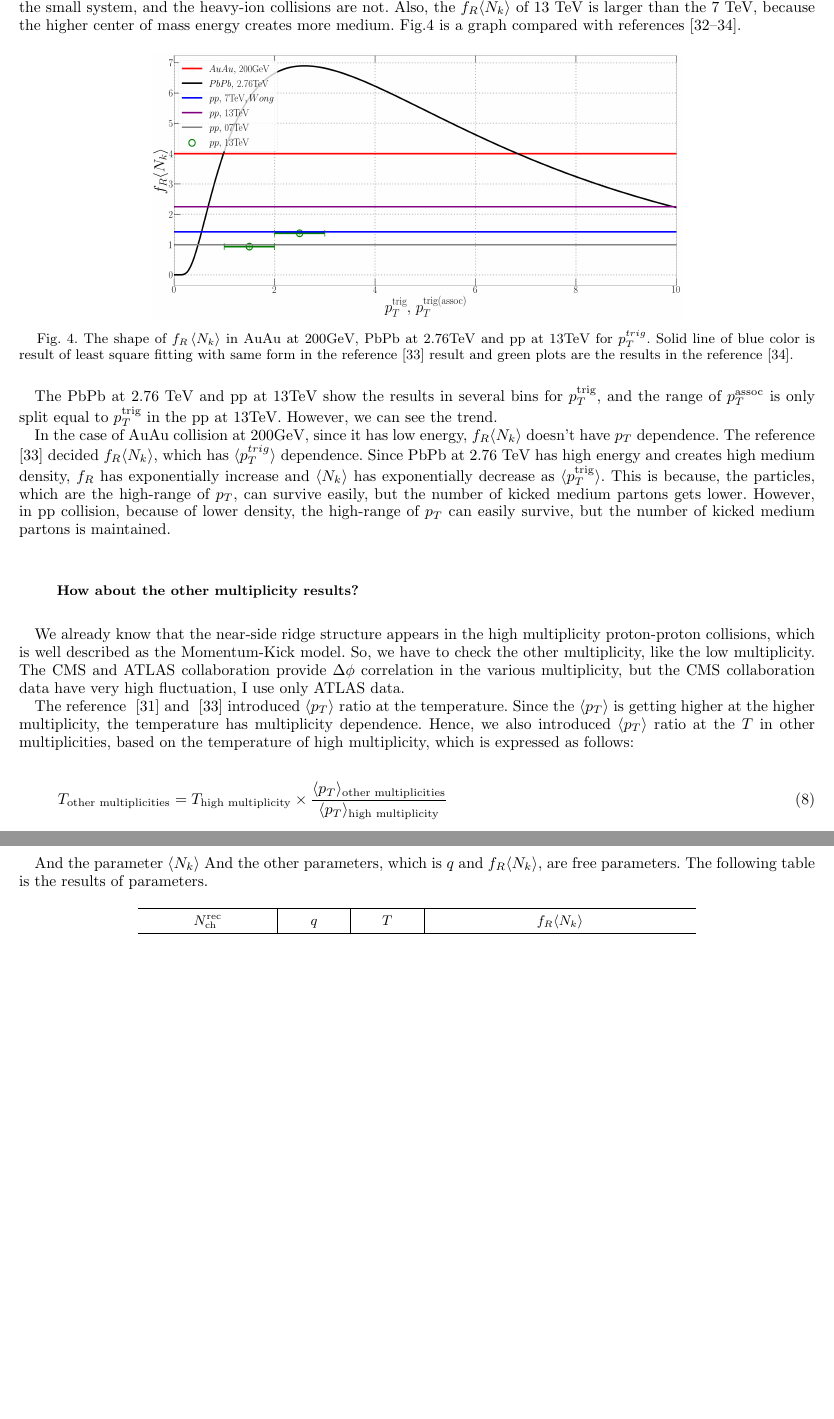
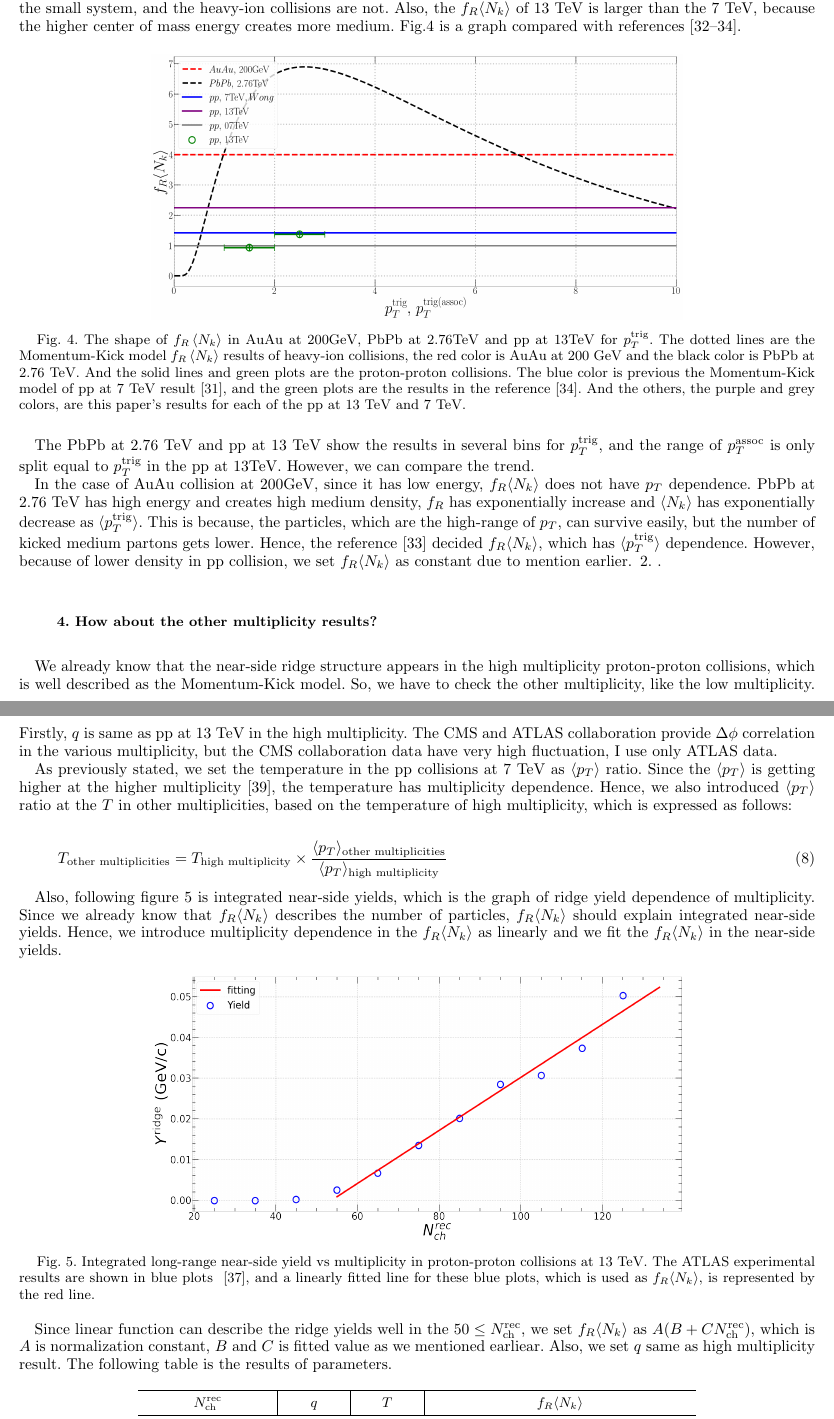
Before and after one commit to kisbi3/Momentum_Kick_Core, a LaTeX paper (Latex/main.tex): two parts of pages 5 and 6 of 8 before the commit and two parts of pages 5 and 6 of 9 after it, joined at a grey line, cut so that both start at the same text, the shorter picture padded with empty space. The pictures show the PDF file Latex/main.pdf that the author committed with the source.

Commit message:
4월16일자 논문 수정

```diff
--- a/Latex/main.tex
+++ b/Latex/main.tex
@@ -164,13 +163,9 @@ Hence, we assume that $f_R\langle N_k \rangle$ is a constant in this paper.
 
 \subsection{pp collisions at 13 and 7 TeV Fitting results}
 \label{subsec: pp collisions Fitting results}
-%순서 자체를 바꿔야 함. fitting result들을 먼저 보여주고, 이전 결과들과 비교해야 함.
 
 We fit the Momentum-Kick model as a least square method to the ALICE and CMS proton-proton collision 13TeV at high-multiplicity\cite{alice, cms}, and we also draw the ATLAS high-multiplicity pp collision results\cite{atlas}.
 
 \begin{figure}[ht]
 \centering
 \includegraphics[width=18cm, height=3cm]{./Figures/Paper_phiCorr}
-\caption{Result for $\Delta \phi$ correlation. All curves are the Momentum-Kick model result, plots are experimental data.
-Red is the result from ALICE, black is from CMS and blue is from ATLAS.
-For ALICE and CMS data, we draw the case of $1<p_T<2, 2<p_T<3, 3<p_T<4$, and we also draw $0.1<p_T<1$ case for CMS data. And in ATLAS data, we draw for $0.5<p_T<5$.}
@@ -186,7 +184,7 @@ For ALICE and CMS data, we draw the case of $1<p_T<2, 2<p_T<3, 3<p_T<4$, and we
 
 In Fig. \ref{figure:phicorr} and \ref{figure:pTdis}, we draw Momentum-Kick model results and LHC data together.
 The solid line is the Momentum-Kick model results, and the circles are the experimental data.
-Red color is ALICE data and Momentum-Kick model results, black is for CMS, and blue is for ATLAS.
+Red color is ALICE data and the Momentum-Kick model results, black is for CMS, and blue is for ATLAS.
 In the Fig. \ref{figure:phicorr}, the ATLAS collaboration's data is significantly higher than others.
 This is because, they didn't normalize as $p_T$ bin, so I also do not normalize either.
 Experimental data is well described via Momentum-Kick model for all $p_T$ ranges.
@@ -242,7 +241,7 @@ The average of momentum transfer per kick in proton-proton collisions at 13 TeV
 because of the higher center of mass energy, $q$ of pp at 13 TeV is higher than PbPb at 2.76 TeV.
 However, pp at 13 TeV creates more medium than pp at 7 TeV.
 Because of the jet kicking more mediums in the pp at 13 TeV, the average momentum transfer per kick goes lower.
-Hence, the pp at 13TeV of $q$ is lower than pp at 7 TeV.
+Hence, the pp at 13 TeV of $q$ is lower than pp at 7 TeV.
 
 The last parameter, $f_R \langle N_k \rangle$, is lower in the pp collisions than heavy-ion collisions.
 Because the pp collisions make the small system, and the heavy-ion collisions are not.
@@ -253,27 +252,35 @@ Fig.\ref{figure:frnk} is a graph compared with references\cite{Wong_1, PbPb, Han
 \begin{figure}[ht]
 \centering
 \includegraphics[width=12cm, height=6cm]{./Figures/Paper_frnk}
-\caption{The shape of $f_R \left\langle N_k \right\rangle$ in AuAu at 200GeV, PbPb at 2.76TeV and pp at 13TeV for $p_{T}^{trig}$.
-Solid line of blue color is result of least square fitting with same form in the reference\cite{PbPb} result and green plots are the results in the reference\cite{Hanul}.}
+\caption{The shape of $f_R \left\langle N_k \right\rangle$ in AuAu at 200GeV, PbPb at 2.76TeV and pp at 13TeV for $p_{T}^{\text{trig}}$.
+The dotted lines are the Momentum-Kick model $f_R \left\langle N_k \right\rangle$ results of heavy-ion collisions, the red color is AuAu at 200 GeV and the black color is PbPb at 2.76 TeV.
+And the solid lines and green plots are the proton-proton collisions.
+The blue color is previous the Momentum-Kick model of pp at 7 TeV result\cite{Wong_5}, and the green plots are the results in the reference\cite{Hanul}.
+And the others, the purple and grey colors, are this paper's results for each of the pp at 13 TeV and 7 TeV.
+}
 \label{figure:frnk}
 \end{figure}
 
-The PbPb at 2.76 TeV and pp at 13TeV show the results in several bins for $p_T^{\text{trig}}$, and the range of $p_T^{\text{assoc}}$ is only split equal to $p_T^{\text{trig}}$ in the pp at 13TeV. However, we can see the trend.
+The PbPb at 2.76 TeV and pp at 13 TeV show the results in several bins for $p_T^{\text{trig}}$, and the range of $p_T^{\text{assoc}}$ is only split equal to $p_T^{\text{trig}}$ in the pp at 13TeV.
+However, we can compare the trend.
 
-In the case of AuAu collision at 200GeV, since it has low energy, $f_R \langle N_k \rangle$ doesn't have $p_T$ dependence.
-The reference\cite{PbPb} decided  $f_R \langle N_k \rangle$, which has $\langle p_T^{trig} \rangle$ dependence. Since PbPb at 2.76 TeV has high energy and creates high medium density, $f_R$ has exponentially increase and $\langle N_k \rangle$ has exponentially decrease as $\langle p_T^{\text{trig}} \rangle$. This is because, the particles, which are the high-range of $p_T$, can survive easily, but the number of kicked medium partons gets lower.
-However, in pp collision, because of lower density, the high-range of $p_T$ can easily survive, but the number of kicked medium partons is maintained.
+In the case of AuAu collision at 200GeV, since it has low energy, $f_R \langle N_k \rangle$ does not have $p_T$ dependence.
+PbPb at 2.76 TeV has high energy and creates high medium density, $f_R$ has exponentially increase and $\langle N_k \rangle$ has exponentially decrease as $\langle p_T^{\text{trig}} \rangle$.
+This is because, the particles, which are the high-range of $p_T$, can survive easily, but the number of kicked medium partons gets lower.
+Hence, the reference\cite{PbPb} decided $f_R \langle N_k \rangle$, which has $\langle p_T^{\text{trig}} \rangle$ dependence.
+However, because of lower density in pp collision, we set $f_R \langle N_k \rangle$ as constant due to mention earlier\ref{subsec: pT depnedence}.
 
-
-\subsection*{How about the other multiplicity results?}
+\subsection{How about the other multiplicity results?}
 \label{subsec: How about the other multiplicity results?}
 
 We already know that the near-side ridge structure appears in the high multiplicity proton-proton collisions, which is well described as the Momentum-Kick model.
 So, we have to check the other multiplicity, like the low multiplicity.
+Firstly, $q$ is same as pp at 13 TeV in the high multiplicity.
 The CMS and ATLAS collaboration provide $\Delta \phi$ correlation in the various multiplicity, but the CMS collaboration data have very high fluctuation, I use only ATLAS data.
 
-The reference \cite{Wong_5} and \cite{PbPb} introduced $\langle p_T \rangle$ ratio at the temperature.
-Since the $\langle p_T \rangle$ is getting higher at the higher multiplicity, the temperature has multiplicity dependence.
+% The reference \cite{Wong_5} and \cite{PbPb} introduced $\langle p_T \rangle$ ratio at the temperature.
+As previously stated, we set the temperature in the pp collisions at 7 TeV as $\langle p_T \rangle$ ratio.
+Since the $\langle p_T \rangle$ is getting higher at the higher multiplicity\cite{ATLAS:2016zkp}, the temperature has multiplicity dependence.
 Hence, we also introduced $\langle p_T \rangle$ ratio at the $T$ in other multiplicities, based on the temperature of high multiplicity, which is expressed as follows:
 
 % 아래 식은 무리수인가...?
@@ -281,9 +288,23 @@ Hence, we also introduced $\langle p_T \rangle$ ratio at the $T$ in other multip
   T_{\text{other multiplicities}} = T_{\text{high multiplicity}} \times \frac{\langle p_T \rangle_{\text{other multiplicities}}}{\langle p_T \rangle_{\text{high multiplicity}}}
 \end{equation}
 
+%흠 이부분 어쩌지%
+Also, following figure \ref{figure:frnk_multi} is integrated near-side yields, which is the graph of ridge yield dependence of multiplicity.
+Since we already know that $f_R \langle N_k \rangle$ describes the number of particles, $f_R \langle N_k \rangle$ should explain integrated near-side yields.
+Hence, we introduce multiplicity dependence in the $f_R \langle N_k \rangle$ as linearly and we fit the $f_R \langle N_k \rangle$ in the near-side yields.
+
+\begin{figure}[ht]
+  \centering
+  \includegraphics[width=12cm, height=6cm]{./Figures/Yield_Fitting.png}
+  \caption{Integrated long-range near-side yield vs multiplicity in proton-proton collisions at 13 TeV.
+  The ATLAS experimental results are shown in blue plots \cite{atlas}, and a linearly fitted line for these blue plots, which is used as $f_R \langle N_k \rangle$, is represented by the red line.
+  }
+  \label{figure:frnk_multi}
+\end{figure}
+
 % 씁 이부분 어떻게 써야 하려나...
-And the parameter $\langle N_k \rangle$
-And the other parameters, which is $q$ and $f_R \langle N_k \rangle$, are free parameters.
+Since linear function can describe the ridge yields well in the $50\leq N_{\text{ch}}^{\text{rec}}$, we set $f_R \langle N_k \rangle$ as $A(B+C N_{\text{ch}}^{\text{rec}})$, which is $A$ is normalization constant, $B$ and $C$ is fitted value as we mentioned earliear.
+Also, we set $q$ same as high multiplicity result.
 The following table is the results of parameters.
 
 \begin{table}[ht]
@@ -300,3 +314,0 @@ The following table is the results of parameters.
-  $110<N_{\text{ch}}^{\text{rec}}<120$ &        & $1.212$ & $0.429(-35+0.65N_{\text{ch}}^{\text{rec}})\times10^{-3}$ \\ \cline{1-1} \cline{3-4}
-  $120<N_{\text{ch}}^{\text{rec}}<130$ &        & $1.229$ & $0.507(-35+0.65N_{\text{ch}}^{\text{rec}})\times10^{-3}$ \\ \cline{1-1} \cline{3-4}
-  $130<N_{\text{ch}}^{\text{rec}}$     &        & $1.233$ & $0.443(-35+0.65N_{\text{ch}}^{\text{rec}})\times10^{-3}$ \\ \hline
@@ -303,3 +321,6 @@ The following table is the results of parameters.
+  $110\leq N_{\text{ch}}^{\text{rec}}<120$ &        & $1.212$ & $0.429(-35+0.65N_{\text{ch}}^{\text{rec}})\times10^{-3}$ \\ \cline{1-1} \cline{3-4}
+  $120\leq N_{\text{ch}}^{\text{rec}}<130$ &        & $1.229$ & $0.507(-35+0.65N_{\text{ch}}^{\text{rec}})\times10^{-3}$ \\ \cline{1-1} \cline{3-4}
+  $130\leq N_{\text{ch}}^{\text{rec}}$     &        & $1.233$ & $0.443(-35+0.65N_{\text{ch}}^{\text{rec}})\times10^{-3}$ \\ \hline
   \end{tabular}
   \caption{The results of the physical parameters in the various multiplicities}
   \label{table:variousmulti}
```
Also changed, not shown: Latex/Figures/Paper_frnk.png, Latex/Figures/Yield_Fitting.png (added), Latex/main.pdf, Results/FrNk_Test.png, Latex/main.tex (37 more changed lines), 9 other files.
